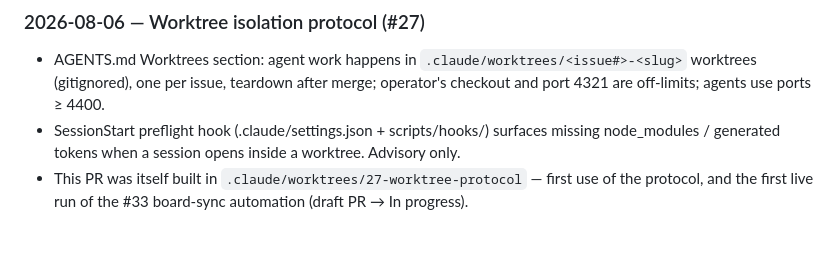
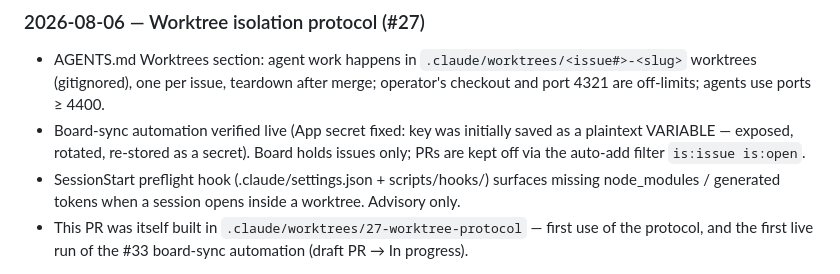
Before and after one commit to osaaru/jeuchre.org, a Markdown page: STATE.md, the part around the change. GitHub-like rendering; blank space fills up the shorter version.

Commit message:
Board holds issues only; journal the secret rotation and live automation test

```diff
--- a/STATE.md
+++ b/STATE.md
@@ -170,6 +170,9 @@ append a Journal entry. The Snapshot is rewritten in place; the Journal is appen
 - AGENTS.md Worktrees section: agent work happens in `.claude/worktrees/<issue#>-<slug>`
   worktrees (gitignored), one per issue, teardown after merge; operator's checkout and
   port 4321 are off-limits; agents use ports ≥ 4400.
+- Board-sync automation verified live (App secret fixed: key was initially saved as a
+  plaintext VARIABLE — exposed, rotated, re-stored as a secret). Board holds issues only;
+  PRs are kept off via the auto-add filter `is:issue is:open`.
 - SessionStart preflight hook (.claude/settings.json + scripts/hooks/) surfaces missing
   node_modules / generated tokens when a session opens inside a worktree. Advisory only.
 - This PR was itself built in `.claude/worktrees/27-worktree-protocol` — first use of the
```
Also changed, not shown: AGENTS.md (+1 -0 lines).
